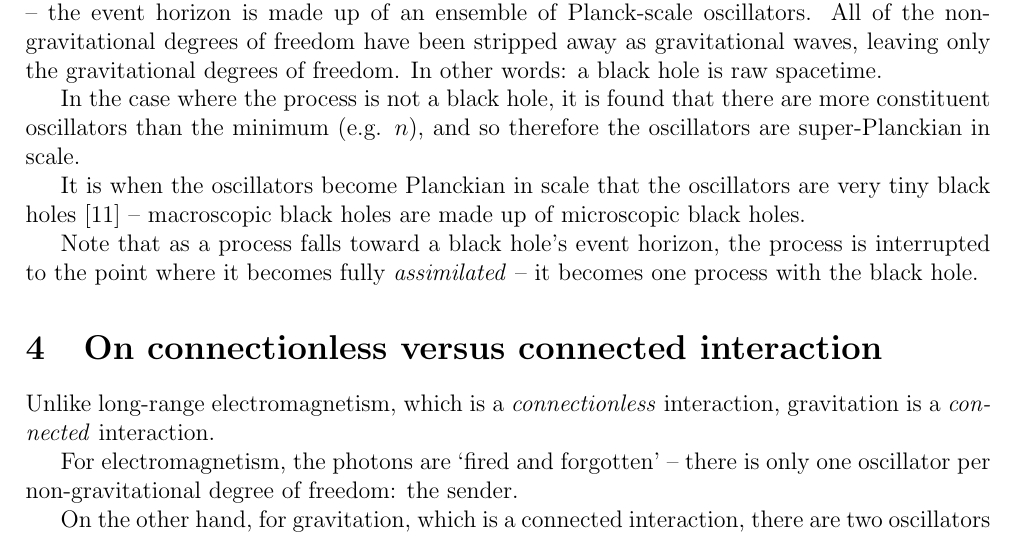
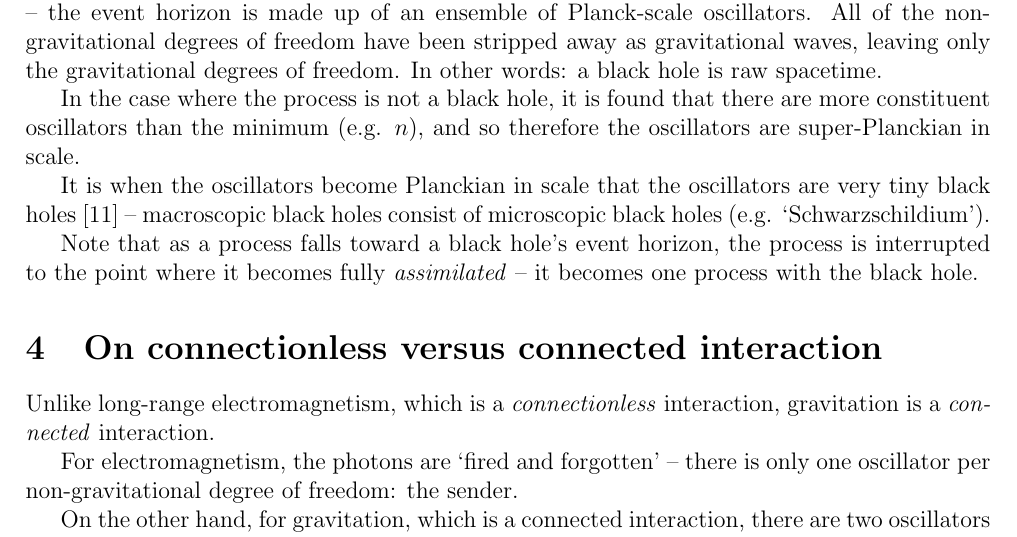
Before and after one commit to sjhalayka/papers, a LaTeX paper (anisotropic gravitation/bezier_escape.tex): part of page 2 of 4, cut so that both start at the same text. Compiled offline with pdfLaTeX.

Commit message:
Add files via upload

```diff
--- a/anisotropic gravitation/bezier_escape.tex
+++ b/anisotropic gravitation/bezier_escape.tex
@@ -97,7 +97,7 @@ In other words: a black hole is raw spacetime.
 
 In the case where the process is not a black hole, it is found that there are more constituent oscillators than the minimum (e.g. $n$), and so therefore the oscillators are super-Planckian in scale.
 
-It is when the oscillators become Planckian in scale that the oscillators are very tiny black holes \cite{string} -- macroscopic black holes are made up of microscopic black holes.
+It is when the oscillators become Planckian in scale that the oscillators are very tiny black holes \cite{string} -- macroscopic black holes consist of microscopic black holes (e.g. `Schwarzschildium').
 
 Note that as a process falls toward a black hole's event horizon, the process is interrupted to the point where it becomes fully {\textit{assimilated}} -- it becomes one process with the black hole.
 
```
Also changed, not shown: anisotropic gravitation/bezier_escape.pdf, 1 other file.
